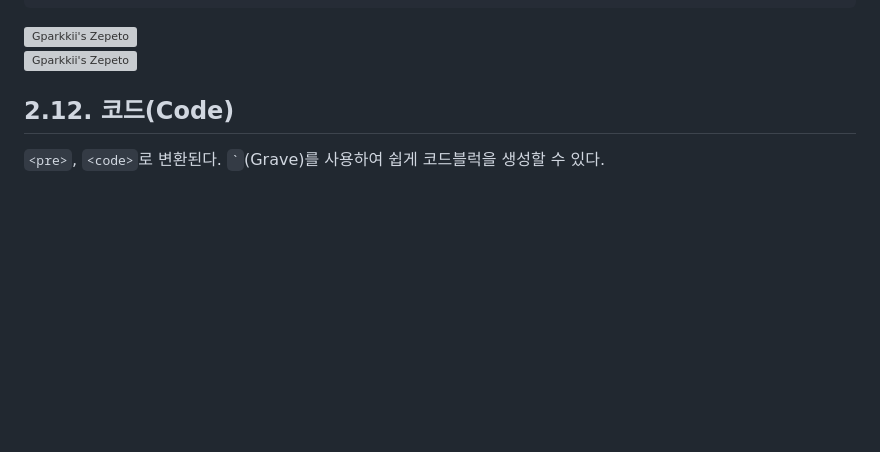
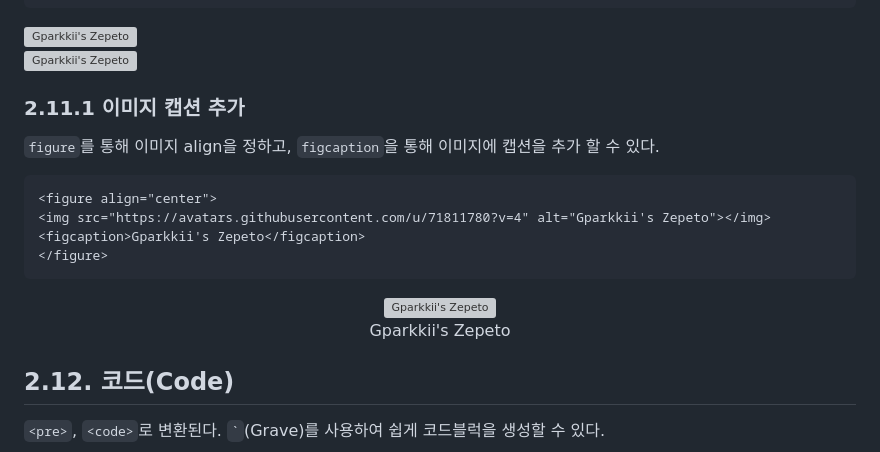
Before and after one commit to gparkkii/gparkkii.github.io, a Markdown page: contents/tech/practical-markdown.md, the part around the change. Rendered like a GitHub page; blank space fills up the shorter version; grey boxes are pictures that could not be loaded.

Commit message:
fix: practical-markdown content

````diff
--- a/contents/tech/practical-markdown.md
+++ b/contents/tech/practical-markdown.md
@@ -98,6 +98,21 @@ Markdown에서 이스케이프 문자를 사용하여 Markdown 문법의 특수
 <img src="https://avatars.githubusercontent.com/u/71811780?v=4" width="200px" height="200px" title="px(픽셀) 크기 설정" alt="Gparkkii's Zepeto"></img>
 <br/>
 <img src="https://avatars.githubusercontent.com/u/71811780?v=4" width="20%" height="20%" title="px(픽셀) 크기 설정" alt="Gparkkii's Zepeto"></img>
+
+### 2.11.1 이미지 캡션 추가
+`figure`를 통해 이미지 align을 정하고, `figcaption`을 통해 이미지에 캡션을 추가 할 수 있다.
+
+```html
+<figure align="center">
+<img src="https://avatars.githubusercontent.com/u/71811780?v=4" alt="Gparkkii's Zepeto"></img>
+<figcaption>Gparkkii's Zepeto</figcaption>
+</figure>
+```
+
+<figure align="center">
+<img width="200px" height="200px" src="https://avatars.githubusercontent.com/u/71811780?v=4" alt="Gparkkii's Zepeto"></img>
+<figcaption style="text-align: center">Gparkkii's Zepeto</figcaption>
+</figure>
 
 ## 2.12. 코드(Code)
 
````
